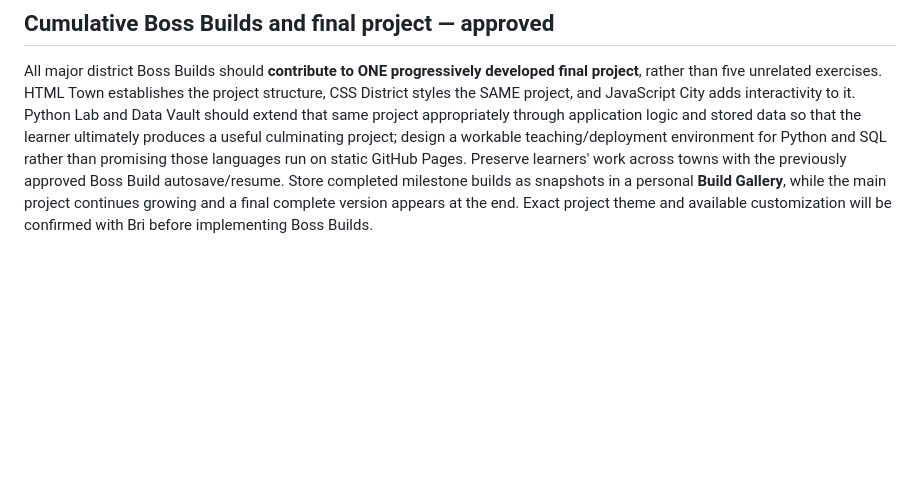
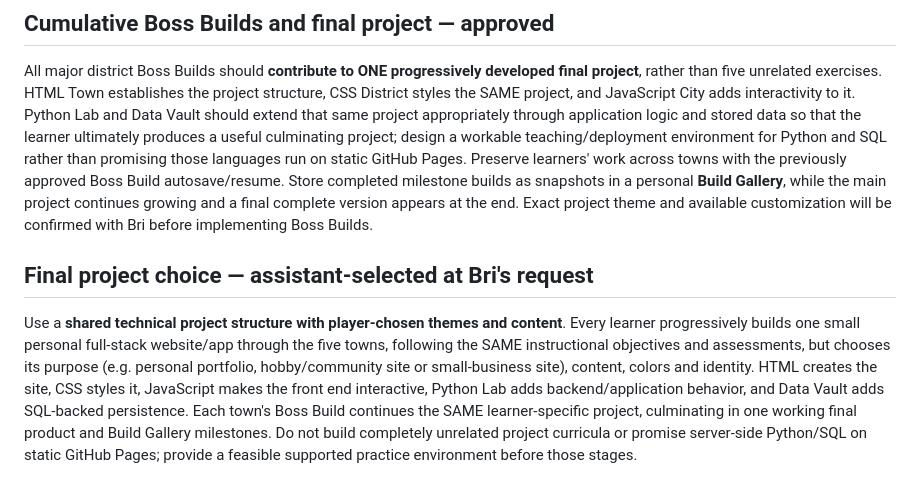
Before and after one commit to ameastudio/Code-life-v2, a Markdown page: DESIGN-LOCK.md, the part around the change. GitHub-like rendering; blank space fills up the shorter version.

Commit message:
Lock shared progressive project with customizable learner-chosen theme

```diff
--- a/DESIGN-LOCK.md
+++ b/DESIGN-LOCK.md
@@ -225,3 +225,6 @@ Allow learners to **save unfinished Boss Builds and resume on another day**. Aut
 
 ## Cumulative Boss Builds and final project — approved
 All major district Boss Builds should **contribute to ONE progressively developed final project**, rather than five unrelated exercises. HTML Town establishes the project structure, CSS District styles the SAME project, and JavaScript City adds interactivity to it. Python Lab and Data Vault should extend that same project appropriately through application logic and stored data so that the learner ultimately produces a useful culminating project; design a workable teaching/deployment environment for Python and SQL rather than promising those languages run on static GitHub Pages. Preserve learners' work across towns with the previously approved Boss Build autosave/resume. Store completed milestone builds as snapshots in a personal **Build Gallery**, while the main project continues growing and a final complete version appears at the end. Exact project theme and available customization will be confirmed with Bri before implementing Boss Builds.
+
+## Final project choice — assistant-selected at Bri's request
+Use a **shared technical project structure with player-chosen themes and content**. Every learner progressively builds one small personal full-stack website/app through the five towns, following the SAME instructional objectives and assessments, but chooses its purpose (e.g. personal portfolio, hobby/community site or small-business site), content, colors and identity. HTML creates the site, CSS styles it, JavaScript makes the front end interactive, Python Lab adds backend/application behavior, and Data Vault adds SQL-backed persistence. Each town's Boss Build continues the SAME learner-specific project, culminating in one working final product and Build Gallery milestones. Do not build completely unrelated project curricula or promise server-side Python/SQL on static GitHub Pages; provide a feasible supported practice environment before those stages.
```
